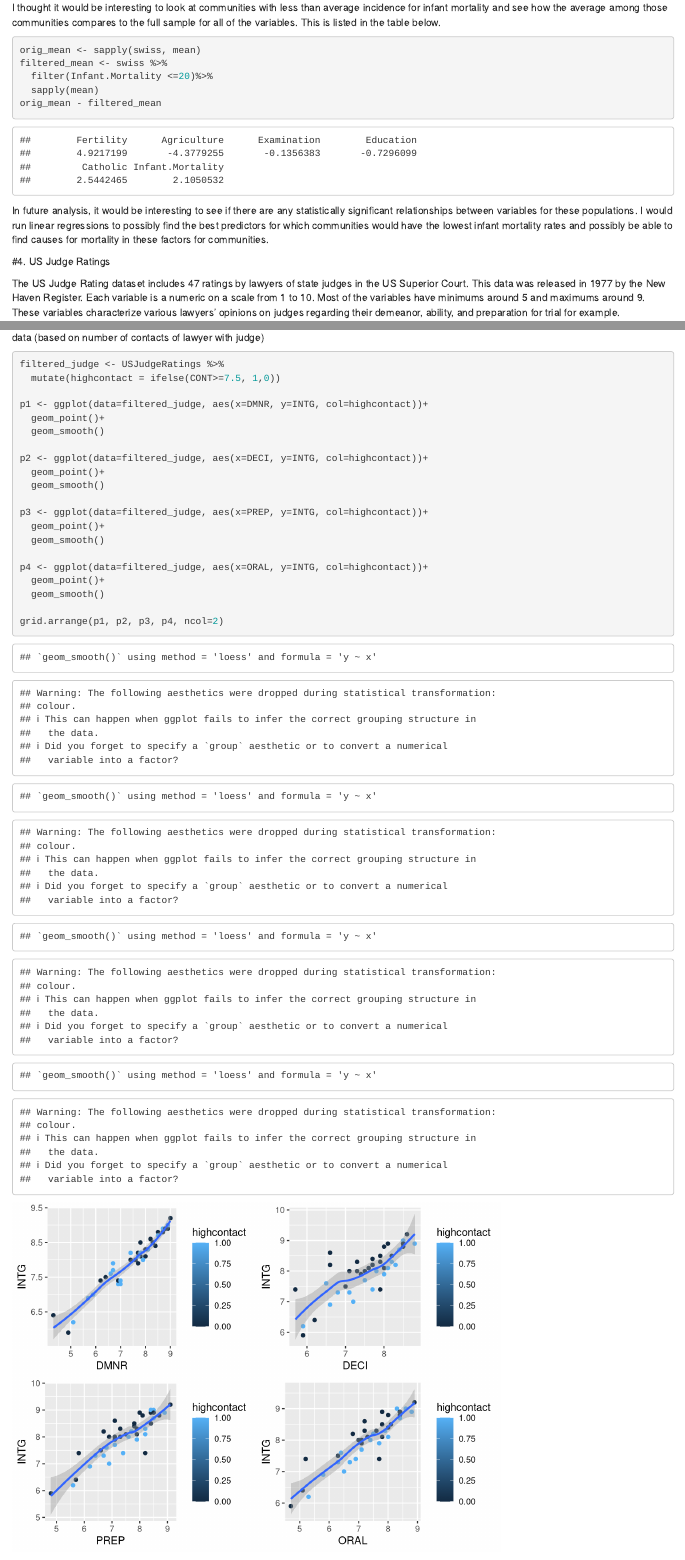
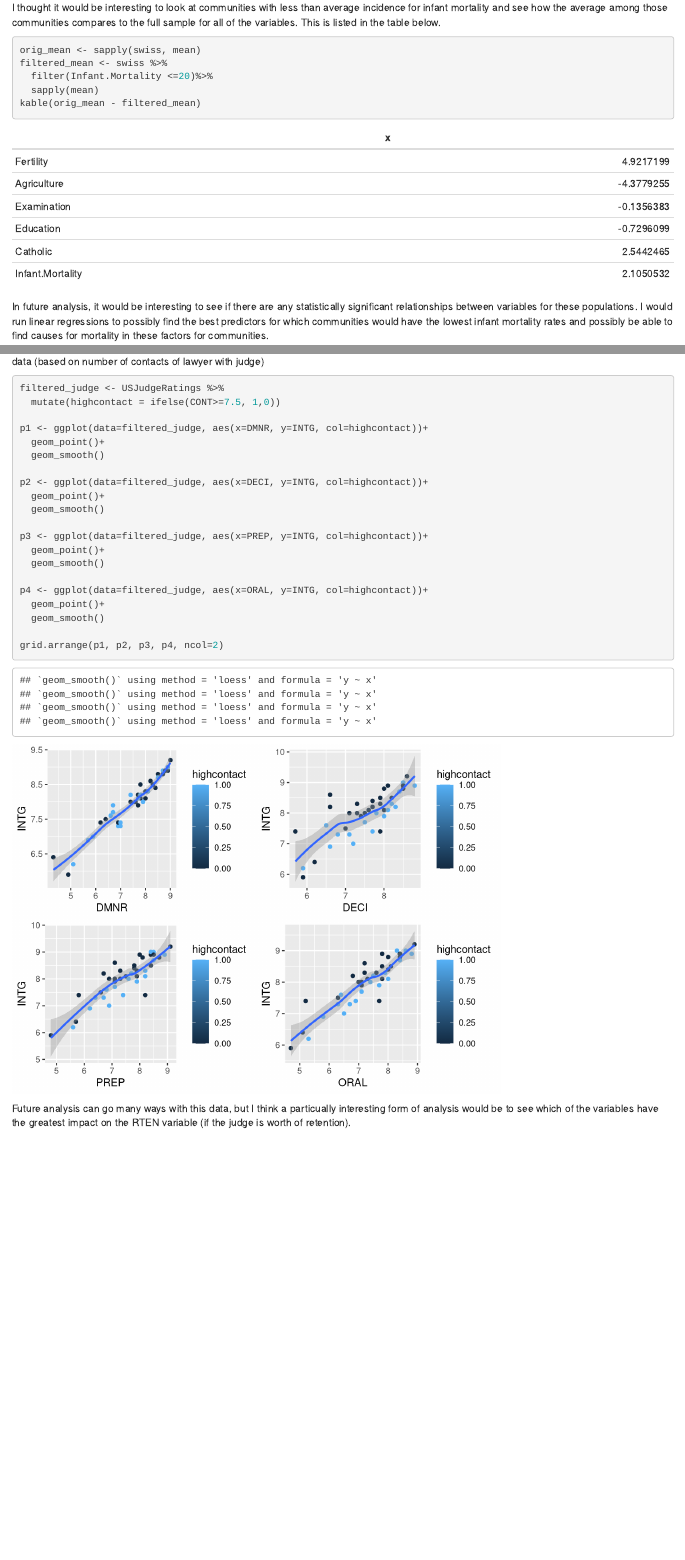
Before and after one commit to datasci611/project-1-edamone, an R Markdown document (Project_1.Rmd): the page in a window 1100 px wide, from 3780 px down, and a second part further down, joined at a grey line. Rendered offline with R 4.5, knitr and Pandoc, with nearby package versions.

Commit message:
Initial Push

````diff
--- a/Project_1.Rmd
+++ b/Project_1.Rmd
@@ -91,7 +91,7 @@ orig_mean <- sapply(swiss, mean)
 filtered_mean <- swiss %>%
   filter(Infant.Mortality <=20)%>%
   sapply(mean)
-orig_mean - filtered_mean
+kable(orig_mean - filtered_mean)
 ```
 
 In future analysis, it would be interesting to see if there are any statistically significant relationships between variables for these populations. I would run linear regressions to possibly find the best predictors for which communities would have the lowest infant mortality rates and possibly be able to find causes for mortality in these factors for communities.
@@ -131,7 +131,7 @@ mean(USJudgeRatings$CONT)
 
 Looking at the following plot (excluded for space) `rpairs(USJudgeRatings, main = "USJudgeRatings data")` the only variable pairs that deviate from the general positive relationship are those including number of contacts with the judge. I think it'll be interesting to look how the relationship holds when the lawyers have more interactions with the judges. I'll look at the same plots again after filtering out the bottom 50% of the data (based on number of contacts of lawyer with judge)
 
-```{r}
+```{r, warning=F}
 filtered_judge <- USJudgeRatings %>%
   mutate(highcontact = ifelse(CONT>=7.5, 1,0))
 
````
